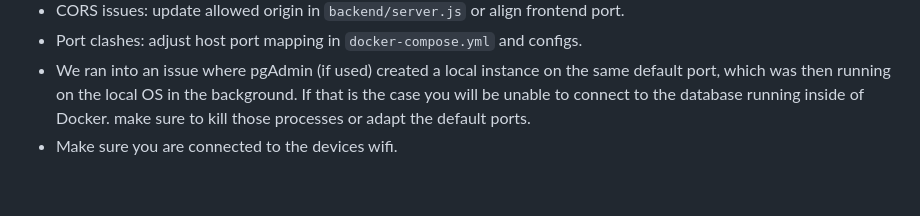
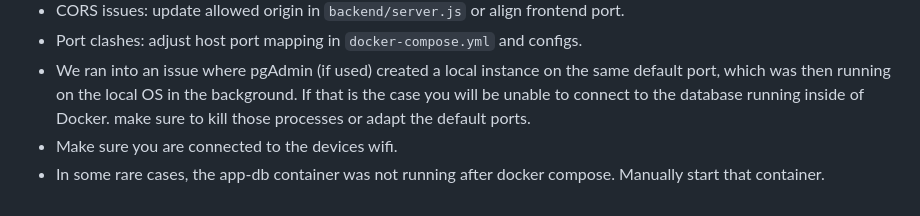
Before and after one commit to Fiusa21/eVisitenkarte, a Markdown page: ReadME.md, the part around the change. GitHub-like rendering.

Commit message:
chore: update readme for db workaround

```diff
--- a/ReadME.md
+++ b/ReadME.md
@@ -152,3 +152,4 @@ IMPORTANT: Until fixed, you have to manually execute/run the query inside of ini
 - Port clashes: adjust host port mapping in `docker-compose.yml` and configs.
 - We ran into an issue where pgAdmin (if used) created a local instance on the same default port, which was then running on the local OS in the background. If that is the case you will be unable to connect to the database running inside of Docker. make sure to kill those processes or adapt the default ports.
 - Make sure you are connected to the devices wifi.
+- In some rare cases, the app-db container was not running after docker compose. Manually start that container.
```
